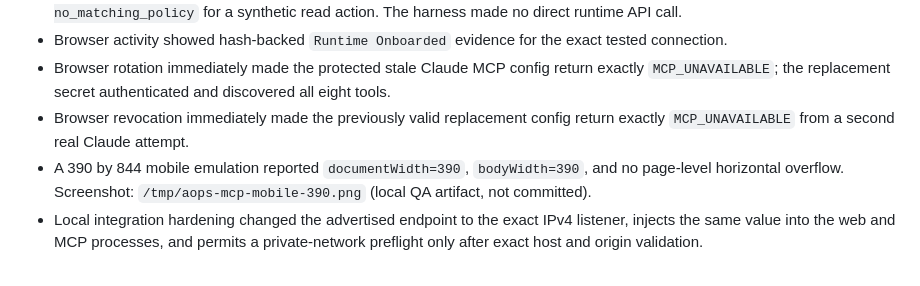
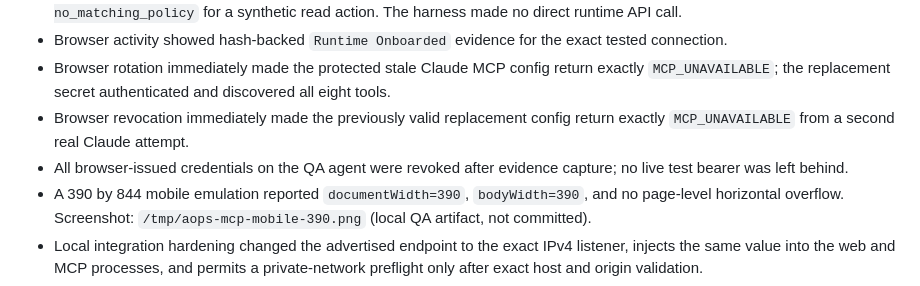
Before and after one commit to AgenticOperations/AOPS-PMOA, a Markdown page: docs/qa/2026-07-12-testnet-release-evidence.md, the part around the change. Drawn GitHub-style.

Commit message:
docs(qa): record hosted MCP lifecycle cleanup

```diff
--- a/docs/qa/2026-07-12-testnet-release-evidence.md
+++ b/docs/qa/2026-07-12-testnet-release-evidence.md
@@ -112,6 +112,7 @@ Source: `apps/api/src/engines/payments/store.ts`, migration `0020_liquidity_job_
 - Browser activity showed hash-backed `Runtime Onboarded` evidence for the exact tested connection.
 - Browser rotation immediately made the protected stale Claude MCP config return exactly `MCP_UNAVAILABLE`; the replacement secret authenticated and discovered all eight tools.
 - Browser revocation immediately made the previously valid replacement config return exactly `MCP_UNAVAILABLE` from a second real Claude attempt.
+- All browser-issued credentials on the QA agent were revoked after evidence capture; no live test bearer was left behind.
 - A 390 by 844 mobile emulation reported `documentWidth=390`, `bodyWidth=390`, and no page-level horizontal overflow. Screenshot: `/tmp/aops-mcp-mobile-390.png` (local QA artifact, not committed).
 - Local integration hardening changed the advertised endpoint to the exact IPv4 listener, injects the same value into the web and MCP processes, and permits a private-network preflight only after exact host and origin validation.
 
```
